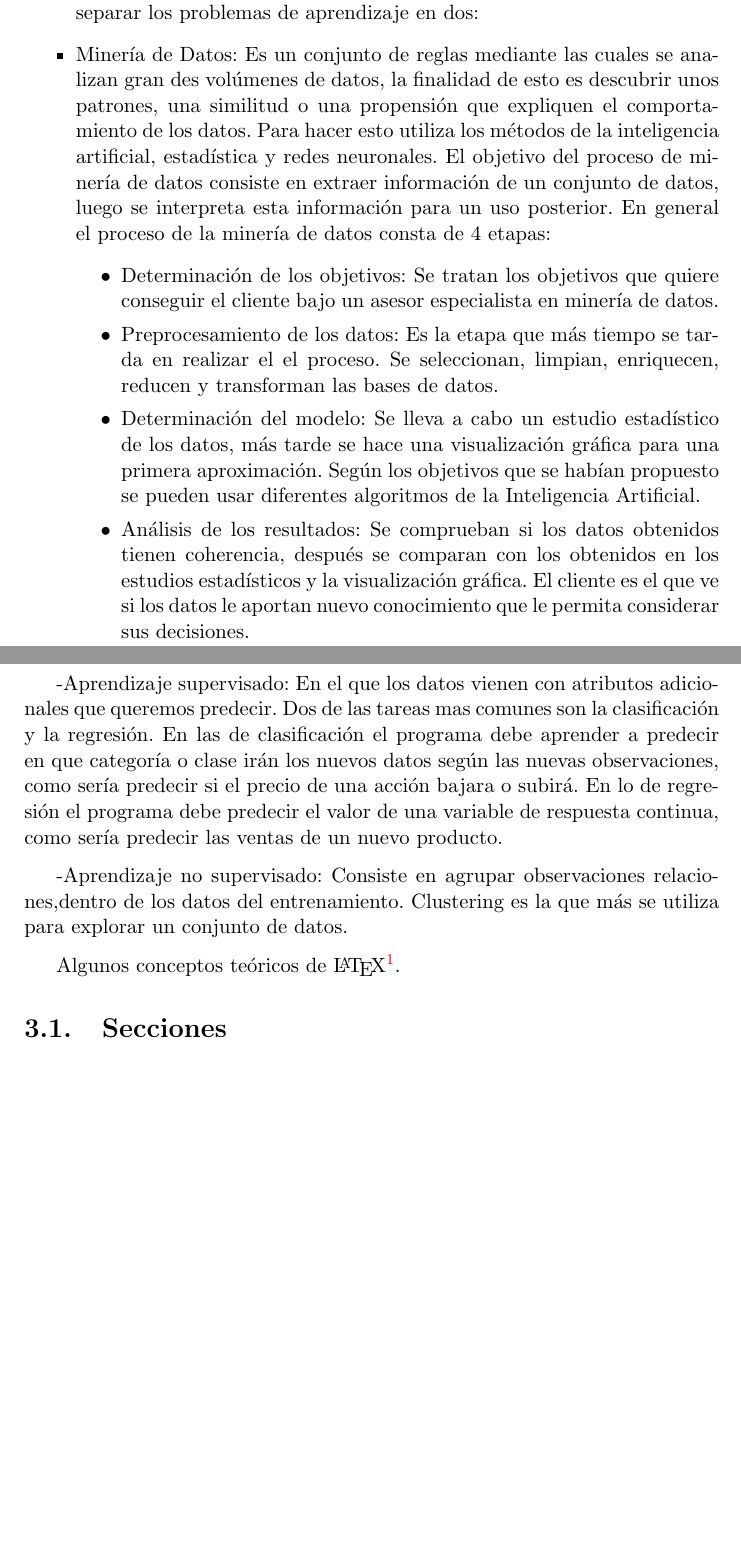
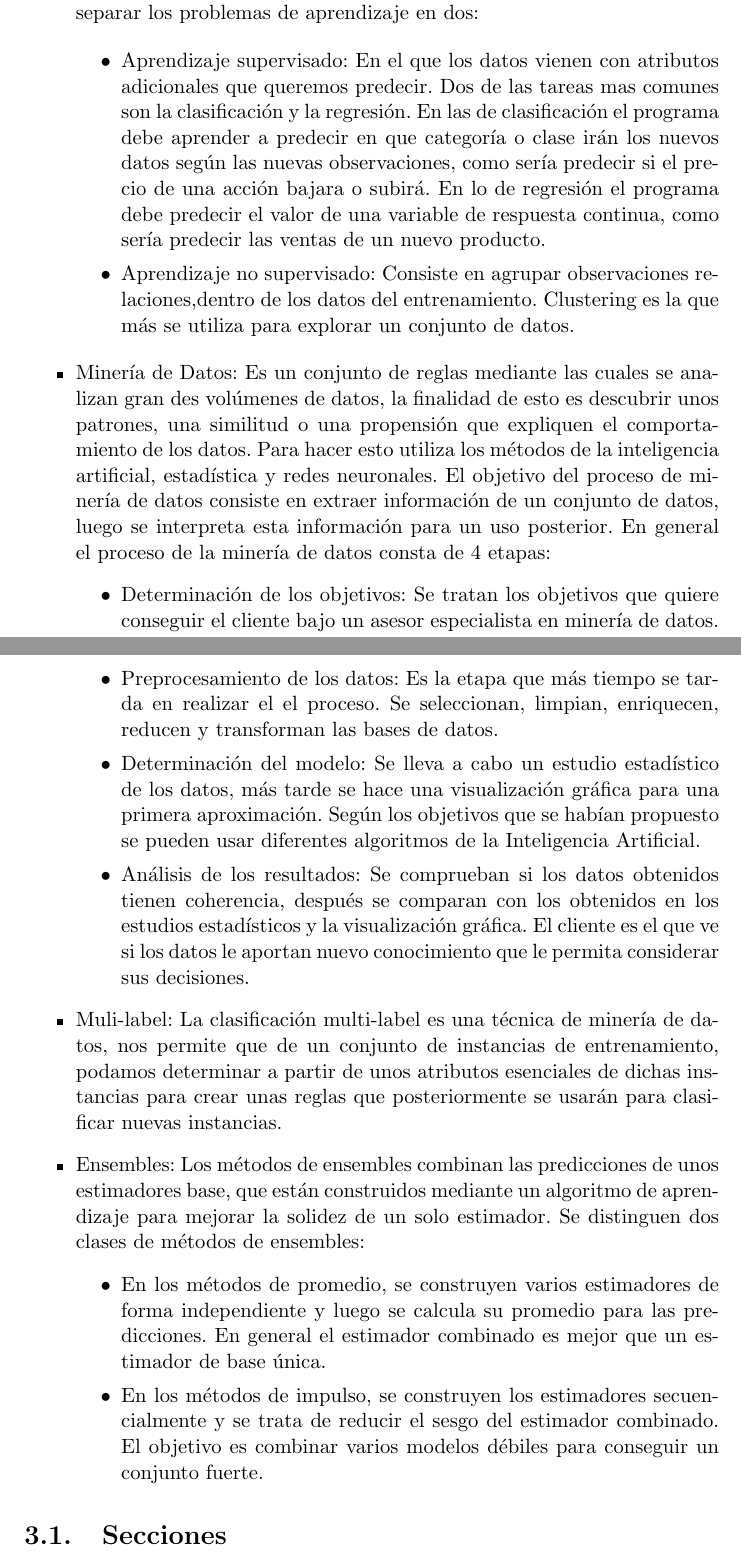
Before and after one commit to Tulmot/Sklearn-Multilabel, a LaTeX book (doc/Memoria/plantillaLatex-master/memoria.tex, which reads doc/Memoria/plantillaLatex-master/tex/3_Conceptos_teoricos.tex): two parts of pages 12 and 13 of 20 before the commit and two parts of pages 12 and 13 of 21 after it, joined at a grey line, cut so that both start at the same text, the shorter picture padded with empty space. Compiled offline with pdfLaTeX.

Commit message:
Multilabel y ensembles

```diff
--- a/doc/Memoria/plantillaLatex-master/tex/3_Conceptos_teoricos.tex
+++ b/doc/Memoria/plantillaLatex-master/tex/3_Conceptos_teoricos.tex
@@ -4,6 +4,12 @@
 \item Scikit-learn: Es una librería de aprendizaje de software libre en el lenguaje de programación de Python. Es una herramienta de las más utilizadas para la minería de datos y el análisis de datos.
 Esta basada en el aprendizaje automático, para ello se consideran un conjunto de n muestras y se intenta predecir las propiedades de los datos desconocidos. Podemos separar los problemas de aprendizaje en dos:
 
+	\begin{itemize}
+		\item Aprendizaje supervisado: En el que los datos vienen con atributos adicionales que queremos predecir. Dos de las tareas mas comunes son la clasificación y la regresión. En las de clasificación el programa debe aprender a predecir en que categoría o clase irán los nuevos datos según las nuevas observaciones, como sería predecir si el precio de una acción bajara o subirá. En lo de regresión el programa debe predecir el valor de una variable de respuesta continua, como sería predecir las ventas de un nuevo producto.
+
+		\item Aprendizaje no supervisado: Consiste en agrupar observaciones relaciones,dentro de los datos del entrenamiento. Clustering es la que más se utiliza para explorar un conjunto de datos.
+
+	\end{itemize}
 \item Minería de Datos: Es un conjunto de reglas mediante las cuales se analizan gran des volúmenes de datos, la finalidad de esto es descubrir unos patrones, una similitud o una propensión que expliquen el comportamiento de los datos.
 Para hacer esto utiliza los métodos de la inteligencia artificial, estadística y redes neuronales.
 El objetivo del proceso de minería de datos consiste en extraer información de un conjunto de datos, luego se interpreta esta información para un uso posterior.
@@ -15,13 +21,20 @@ En general el proceso de la minería de datos consta de 4 etapas:
 		\item Análisis de los resultados: Se comprueban si los datos obtenidos tienen coherencia, después se comparan con los obtenidos en los estudios estadísticos y la visualización gráfica. El cliente es el que ve si los datos le aportan nuevo conocimiento que le permita considerar sus decisiones.
 	\end{itemize}
 
+\item Muli-label: La clasificación multi-label es una técnica de minería de datos, nos permite que de un conjunto de instancias de entrenamiento, podamos determinar a partir de unos atributos esenciales de dichas instancias para crear unas reglas que posteriormente se usarán para clasificar nuevas instancias.
+
+\item Ensembles: Los métodos de ensembles combinan las predicciones de unos estimadores base, que están construidos mediante un algoritmo de aprendizaje para mejorar la solidez de un solo estimador.
+Se distinguen dos clases de métodos de ensembles:
+	\begin{itemize}
+		\item En los métodos de promedio, se construyen varios estimadores de forma independiente y luego se calcula su promedio para las predicciones. En general el estimador combinado es mejor que un estimador de base única.
+		\item En los métodos de impulso, se construyen los estimadores secuencialmente y se trata de reducir el sesgo del estimador combinado. El objetivo es combinar varios modelos débiles para conseguir un conjunto fuerte.
+	\end{itemize}
+
 \end{itemize}
 
--Aprendizaje supervisado: En el que los datos vienen con atributos adicionales que queremos predecir. Dos de las tareas mas comunes son la clasificación y la regresión. En las de clasificación el programa debe aprender a predecir en que categoría o clase irán los nuevos datos según las nuevas observaciones, como sería predecir si el precio de una acción bajara o subirá. En lo de regresión el programa debe predecir el valor de una variable de respuesta continua, como sería predecir las ventas de un nuevo producto.
 
--Aprendizaje no supervisado: Consiste en agrupar observaciones relaciones,dentro de los datos del entrenamiento. Clustering es la que más se utiliza para explorar un conjunto de datos.
 
-Algunos conceptos teóricos de \LaTeX \footnote{Créditos a los proyectos de Álvaro López Cantero: Configurador de Presupuestos y Roberto Izquierdo Amo: PLQuiz}.
+
 
 \section{Secciones}
 
```
